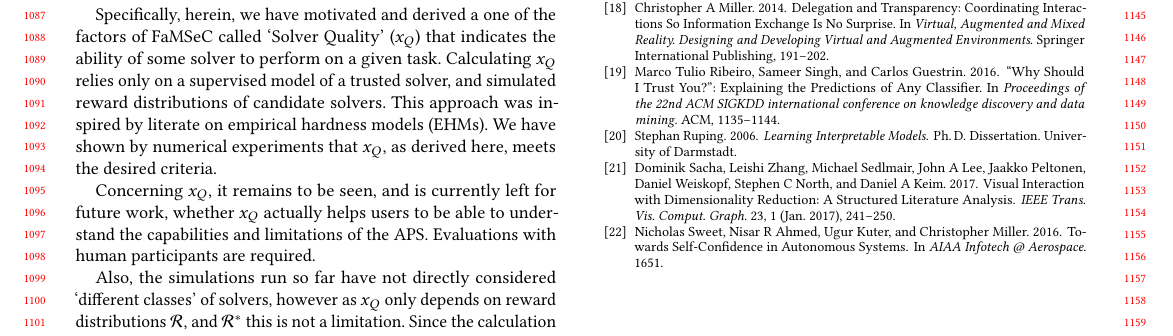
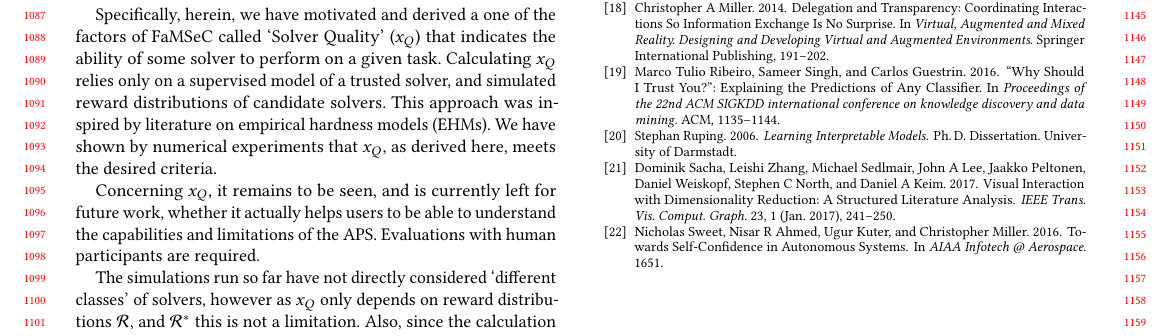
Before and after one commit to bisraelsen/SolverQuality, a LaTeX paper (main.tex, which reads conclusions.tex): part of page 10 of 10, cut so that both start at the same text. Compiled offline with pdfLaTeX.

Commit message:
submitted copy

```diff
--- a/conclusions.tex
+++ b/conclusions.tex
@@ -1,10 +1,10 @@
 \section{Conclusions} \label{sec:conclusions}
 Unmanned autonomous physical systems are able to tackle complex decision making problems for high-consequence applications, but in order to be able to reduce the amount of supervision required these systems need to be able to perform self-assessment, or introspection. We draw on \emph{Factorized Machine Self-Confidence (\famsec)} which is a framework of self-assessments that enable an APS to quantify its own capabilities.
 
-Specifically, herein, we have motivated and derived a one of the factors of \famsec{} called `Solver Quality' (\xQ) that indicates the ability of some solver to perform on a given task. Calculating \xQ{} relies only on a supervised model of a trusted solver, and simulated reward distributions of candidate solvers. This approach was inspired by literate on empirical hardness models (EHMs). We have shown by numerical experiments that \xQ{}, as derived here, meets the desired criteria.
+Specifically, herein, we have motivated and derived a one of the factors of \famsec{} called `Solver Quality' (\xQ) that indicates the ability of some solver to perform on a given task. Calculating \xQ{} relies only on a supervised model of a trusted solver, and simulated reward distributions of candidate solvers. This approach was inspired by literature on empirical hardness models (EHMs). We have shown by numerical experiments that \xQ{}, as derived here, meets the desired criteria.
 
-Concerning \xQ{}, it remains to be seen, and is currently left for future work, whether \xQ{} actually helps users to be able to understand the capabilities and limitations of the APS. Evaluations with human participants are required.
+Concerning \xQ{}, it remains to be seen, and is currently left for future work, whether it actually helps users to be able to understand the capabilities and limitations of the APS. Evaluations with human participants are required.
 
-Also, the simulations run so far have not directly considered `different classes' of solvers, however as \xQ{} only depends on reward distributions \rwd{}, and \rwdstar{} this is not a limitation. Since the calculation of \xQ{} generally depends on \rwdstar{} predicted from \surrogate{} it would be prudent to enable the surrogate to predict \rwdstar{} as well as an associated uncertainty in order to have an indication of where \surrogate{} can be trusted.
+The simulations run so far have not directly considered `different classes' of solvers, however as \xQ{} only depends on reward distributions \rwd{}, and \rwdstar{} this is not a limitation. Also, since the calculation of \xQ{} generally depends on \rwdstar{} predicted from \surrogate{} it would be prudent to enable the surrogate to predict \rwdstar{} as well as an associated uncertainty in order to have an indication of where \surrogate{} can be trusted.
 
 Another direction for future work is to develop approaches for the remaining three \famsec{} factors. Each of the individual factors reflects a critical meta-assessment of the competency of the APS.
```
